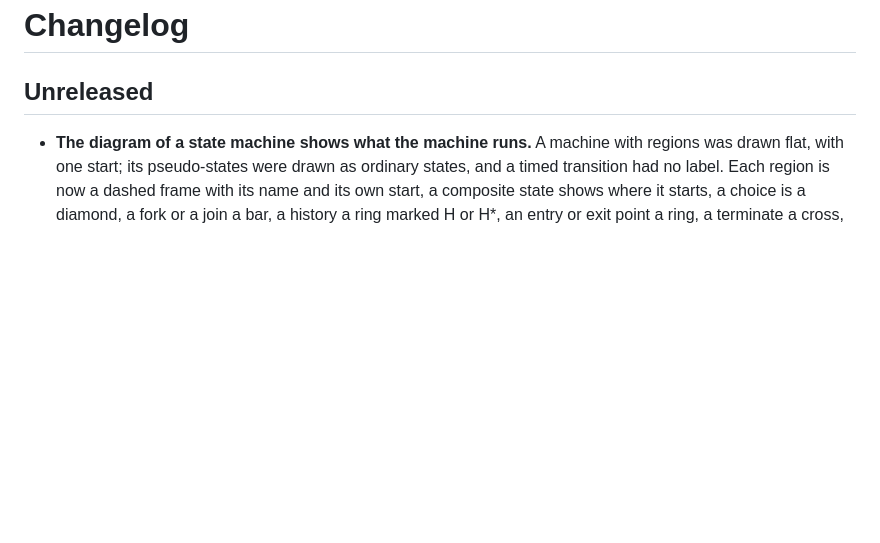
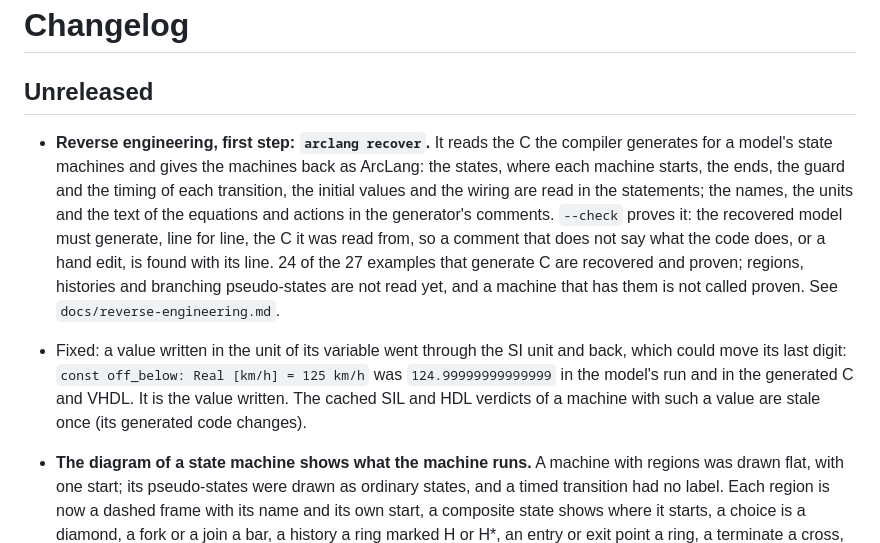
Before and after one commit to Mbaroudi/arclang, a Markdown page: editors/vscode/CHANGELOG.md, the part around the change. GitHub-like rendering; blank space fills up the shorter version.

Commit message:
docs: the changelog entries of arclang recover and of the exact unit value, lost when their branches were merged

```diff
--- a/editors/vscode/CHANGELOG.md
+++ b/editors/vscode/CHANGELOG.md
@@ -2,6 +2,8 @@
 
 ## Unreleased
 
+- **Reverse engineering, first step: `arclang recover`.** It reads the C the compiler generates for a model's state machines and gives the machines back as ArcLang: the states, where each machine starts, the ends, the guard and the timing of each transition, the initial values and the wiring are read in the statements; the names, the units and the text of the equations and actions in the generator's comments. `--check` proves it: the recovered model must generate, line for line, the C it was read from, so a comment that does not say what the code does, or a hand edit, is found with its line. 24 of the 27 examples that generate C are recovered and proven; regions, histories and branching pseudo-states are not read yet, and a machine that has them is not called proven. See `docs/reverse-engineering.md`.
+- Fixed: a value written in the unit of its variable went through the SI unit and back, which could move its last digit: `const off_below: Real [km/h] = 125 km/h` was `124.99999999999999` in the model's run and in the generated C and VHDL. It is the value written. The cached SIL and HDL verdicts of a machine with such a value are stale once (its generated code changes).
 - **The diagram of a state machine shows what the machine runs.** A machine with regions was drawn flat, with one start; its pseudo-states were drawn as ordinary states, and a timed transition had no label. Each region is now a dashed frame with its name and its own start, a composite state shows where it starts, a choice is a diamond, a fork or a join a bar, a history a ring marked H or H*, an entry or exit point a ring, a terminate a cross, and a timed transition reads `after 200 ms`. The palette of the diagram has a tool for each (Region, Choice, Junction, Fork, Join, History, Deep history, Entry point, Exit point, Terminate), and a state can be declared in the selected region.
 - Fixed: an edit from the views could not add a state or a transition inside a region ("it would change 2 places of the model"): what a region declares is listed twice in the syntax tree, and one declaration counted as two changes. The SysML v2 records served for a model said that a value given in a trace's annotation (`@Trace { rationale = "…"; }`) declared a feature named `rationale`; it redefines the one of the definition, as the OMG pilot implementation reads it (the workflow that compares the two had been failing since the annotation was introduced).
 - **An export writes what its format says.** `arclang export -f yaml` wrote JSON; it writes YAML, of the model `-f json` writes. `arclang export -f xml` wrote an XML that called itself a Capella project, with texts not escaped (a `<` or a `"` in a description made a file no XML reader opens); it is ArcLang's own XML, escaped, and says it is not a Capella project. `arclang build --target capella` wrote that same XML into a `.capella` file Capella could not open; it writes the Capella project `arclang export -f capella` writes (`.capella`, `.aird`, `.afm`), and `--target xml` writes the XML.
```
